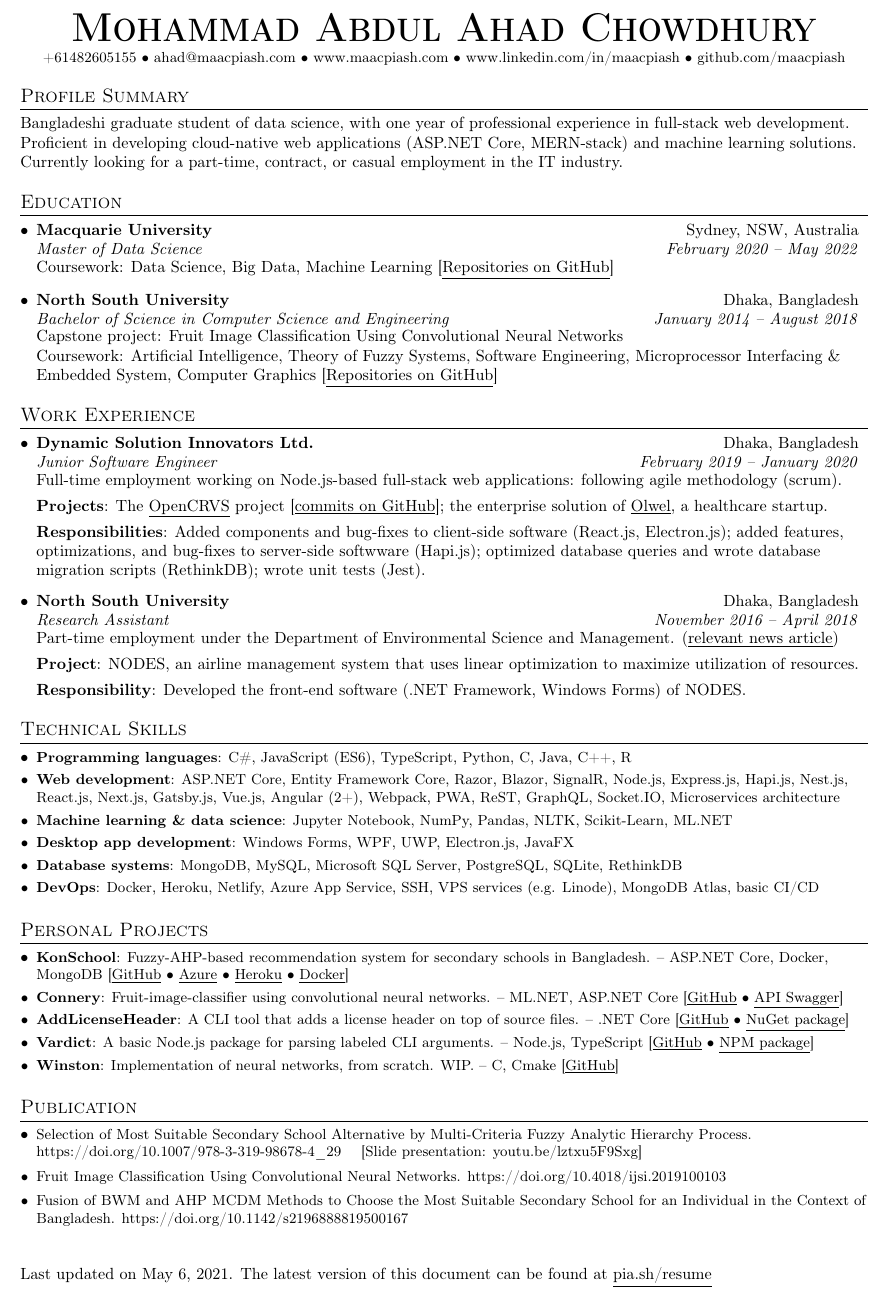
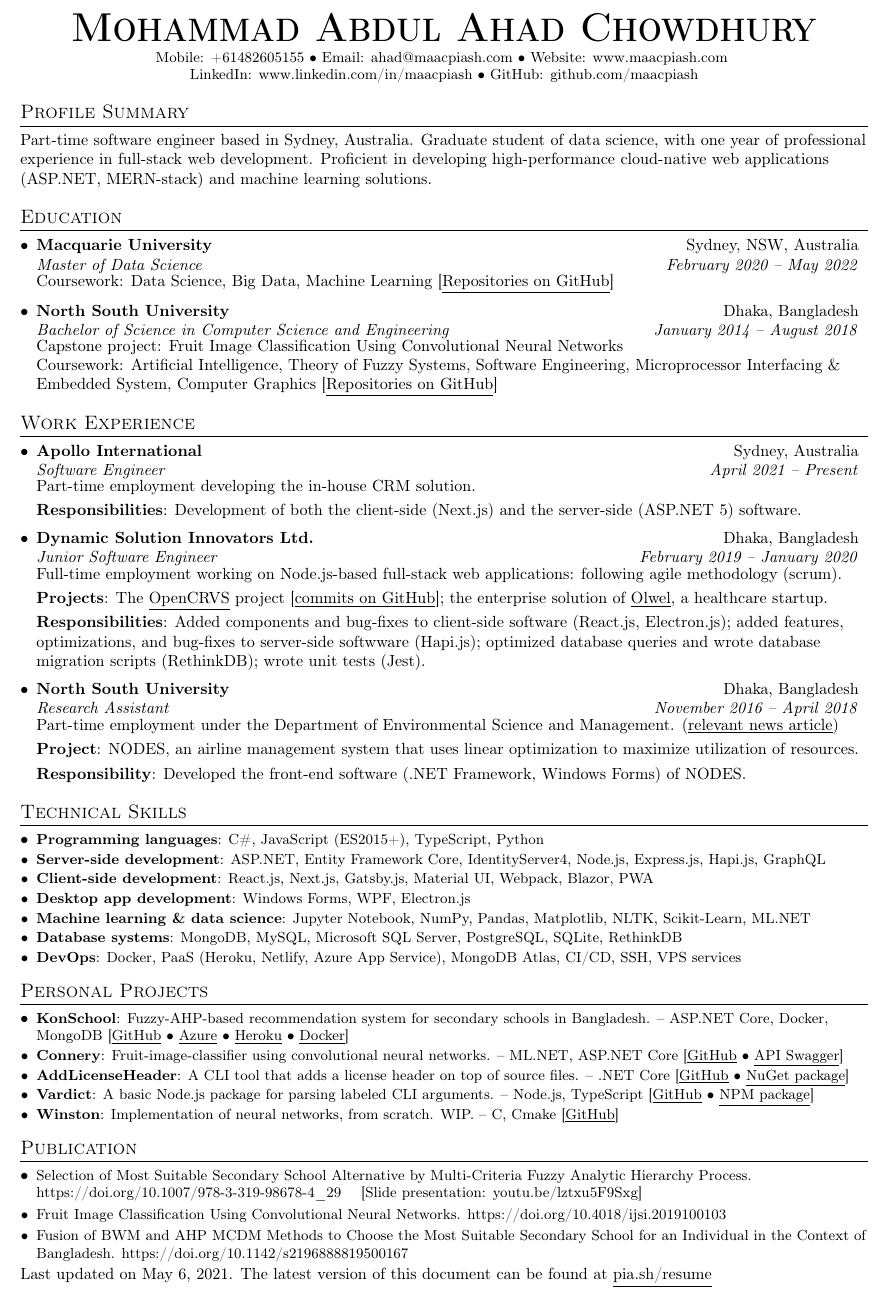
Before and after one commit to maacpiash/static, a LaTeX CV (resume.tex): part of the page, cut so that both start at the same text. Compiled offline with pdfLaTeX.

Commit message:
Big, big changes!
- Format heading
- Add working at Apollo Intl
- Seperate Web Dev into two sections
- Add some relevant skills
- Remove some irelevant skills

```diff
--- a/resume.tex
+++ b/resume.tex
@@ -93,15 +93,19 @@
     \textbf{\Huge \scshape Mohammad Abdul Ahad Chowdhury} \\ \vspace{2pt}
     \small
     {
-        \href{tel:+61482605155}{+61482605155} • \href{mailto:ahad@maacpiash.com}{ahad@maacpiash.com} •
-        \href{https://www.maacpiash.com}{www.maacpiash.com} •
-        \href{https://www.linkedin.com/in/maacpiash}{www.linkedin.com/in/maacpiash} •
-        \href{https://github.com/maacpiash}{github.com/maacpiash}
+        Mobile: \href{tel:+61482605155}{+61482605155} • Email: \href{mailto:ahad@maacpiash.com}{ahad@maacpiash.com} •
+        Website: \href{https://www.maacpiash.com}{www.maacpiash.com}
+    }
+
+    \small
+    {
+        LinkedIn: \href{https://www.linkedin.com/in/maacpiash}{www.linkedin.com/in/maacpiash} •
+        GitHub: \href{https://github.com/maacpiash}{github.com/maacpiash}
     }
 \end{center}
 
 \section{Profile Summary}
-Bangladeshi graduate student of data science, with one year of professional experience in full-stack web development. Proficient in developing cloud-native web applications (ASP.NET Core, MERN-stack) and machine learning solutions. Currently looking for a part-time, contract, or casual employment in the IT industry.
+Part-time software engineer based in Sydney, Australia. Graduate student of data science, with one year of professional experience in full-stack web development. Proficient in developing high-performance cloud-native web applications (ASP.NET, MERN-stack) and machine learning solutions.
 
 
 %-----------EDUCATION-----------------
@@ -118,7 +122,7 @@
       {Bachelor of Science in Computer Science and Engineering}{January 2014 -- August 2018}
 
       Capstone project: Fruit Image Classification Using Convolutional Neural Networks \\
-      Coursework: \href{https://github.com/maacpiash/CSE440}{Artificial Intelligence}, \href{https://github.com/maacpiash/CSE470}{Theory of Fuzzy Systems}, \href{https://github.com/maacpiash/CSE327}{Software Engineering}, \href{https://github.com/maacpiash/CSE331}{Microprocessor Interfacing \& Embedded System}, \href{https://github.com/maacpiash/SpaceShooter}{Computer Graphics}
+      Coursework: \href{https://github.com/maacpiash/CSE440}{Artificial Intelligence}, \href{https://github.com/maacpiash/CSE470}{Theory of Fuzzy Systems}, \href{https://github.com/maacpiash/CSE327}{Software Engineering}, \href{https://github.com/maacpiash/CSE331}{Microprocessor Interfacing \& Embedded System}, \href{https://github.com/maacpiash/CSE418-SpaceShooter}{Computer Graphics}
       [\href{https://github.com/maacpiash?tab=repositories&q=CSE}{\underline{Repositories on GitHub}}]
   \resumeSubHeadingListEnd
 
@@ -128,7 +132,15 @@
   \resumeSubHeadingListStart
 
     \resumeSubheading
-      {Dynamic Solution Innovators Ltd.}{Dhaka, Bangladesh}
+      {Apollo International}{Sydney, Australia}
+      {Software Engineer}{April 2021 -- Present}
+
+      Part-time employment developing the in-house CRM solution.
+
+      \textbf{Responsibilities}: Development of both the client-side (Next.js) and the server-side (ASP.NET 5) software.
+
+    \resumeSubheading
+      {\href{http://dsinnovators.com/}{Dynamic Solution Innovators Ltd.}}{Dhaka, Bangladesh}
       {Junior Software Engineer}{February 2019 -- January 2020}
 
       Full-time employment working on Node.js-based full-stack web applications:  following agile methodology (scrum).
@@ -163,17 +175,19 @@
 \section{Technical Skills}
   \resumeSubHeadingListStart
     \resumeSubItem{Programming languages}
-      {C\#, JavaScript (ES6), TypeScript, Python, C, Java, C++, R}
-    \resumeSubItem{Web development}
-      {ASP.NET Core, Entity Framework Core, Razor, Blazor, SignalR, Node.js, Express.js, Hapi.js, Nest.js, React.js, Next.js, Gatsby.js, Vue.js, Angular (2+), Webpack, PWA, ReST, GraphQL, Socket.IO, Microservices architecture}
+      {C\#, JavaScript (ES2015+), TypeScript, Python}
+    \resumeSubItem{Server-side development}
+      {ASP.NET, Entity Framework Core, IdentityServer4, Node.js, Express.js, Hapi.js, GraphQL}
+    \resumeSubItem{Client-side development}
+      {React.js, Next.js, Gatsby.js, Material UI, Webpack, Blazor, PWA}
+    \resumeSubItem{Desktop app development}
+      {Windows Forms, WPF, Electron.js}
     \resumeSubItem{Machine learning \& data science}
-      {Jupyter Notebook, NumPy, Pandas, NLTK, Scikit-Learn, ML.NET}
-    \resumeSubItem{Desktop app development}
-      {Windows Forms, WPF, UWP, Electron.js, JavaFX}
+      {Jupyter Notebook, NumPy, Pandas, Matplotlib, NLTK, Scikit-Learn, ML.NET}
     \resumeSubItem{Database systems}
       {MongoDB, MySQL, Microsoft SQL Server, PostgreSQL, SQLite, RethinkDB}
     \resumeSubItem{DevOps}
-      {Docker, Heroku, Netlify, Azure App Service, SSH, VPS services (e.g. Linode), MongoDB Atlas, basic CI/CD}
+      {Docker, PaaS (Heroku, Netlify, Azure App Service), MongoDB Atlas, CI/CD, SSH, VPS services}
   \resumeSubHeadingListEnd
 
 \vspace{-3pt}
```
Also changed, not shown: ahadc-resume.pdf.
